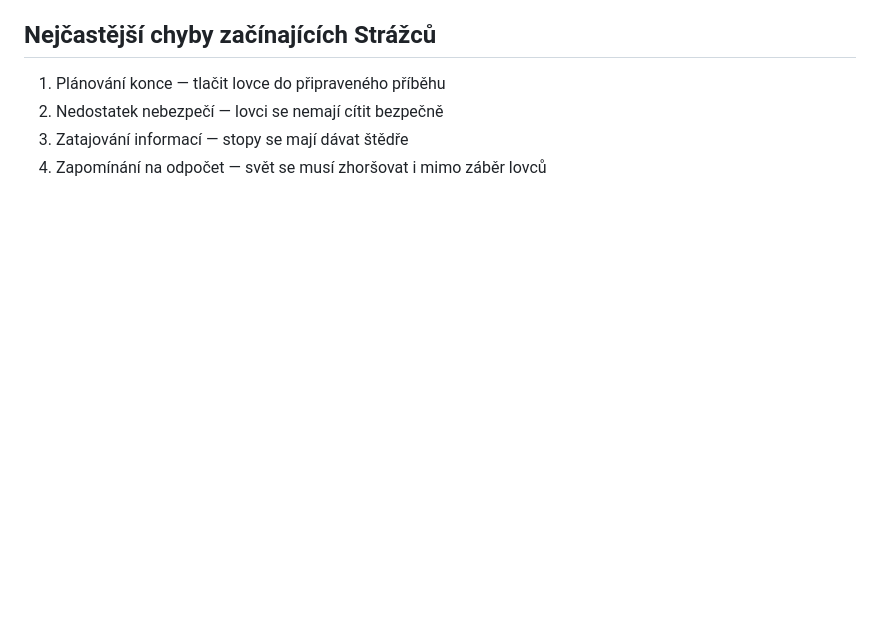
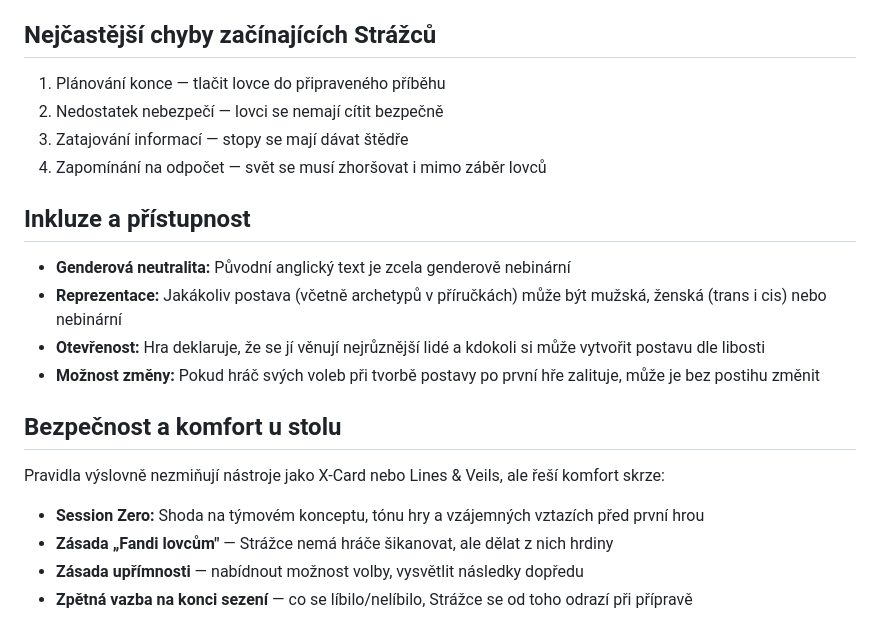
Before and after one commit to Brux-cz/motw-tools, a Markdown page: docs/rules/01-zaklady-hry.md, the part around the change. Rendered like a GitHub page; blank space fills up the shorter version.

```diff
--- a/docs/rules/01-zaklady-hry.md
+++ b/docs/rules/01-zaklady-hry.md
@@ -136,3 +136,18 @@ když si lovci „naběhnou", nebo jsou Zatracení.
 2. Nedostatek nebezpečí — lovci se nemají cítit bezpečně
 3. Zatajování informací — stopy se mají dávat štědře
 4. Zapomínání na odpočet — svět se musí zhoršovat i mimo záběr lovců
+
+## Inkluze a přístupnost
+
+- **Genderová neutralita:** Původní anglický text je zcela genderově nebinární
+- **Reprezentace:** Jakákoliv postava (včetně archetypů v příručkách) může být mužská, ženská (trans i cis) nebo nebinární
+- **Otevřenost:** Hra deklaruje, že se jí věnují nejrůznější lidé a kdokoli si může vytvořit postavu dle libosti
+- **Možnost změny:** Pokud hráč svých voleb při tvorbě postavy po první hře zalituje, může je bez postihu změnit
+
+## Bezpečnost a komfort u stolu
+
+Pravidla výslovně nezmiňují nástroje jako X-Card nebo Lines & Veils, ale řeší komfort skrze:
+- **Session Zero:** Shoda na týmovém konceptu, tónu hry a vzájemných vztazích před první hrou
+- **Zásada „Fandi lovcům"** — Strážce nemá hráče šikanovat, ale dělat z nich hrdiny
+- **Zásada upřímnosti** — nabídnout možnost volby, vysvětlit následky dopředu
+- **Zpětná vazba na konci sezení** — co se líbilo/nelíbilo, Strážce se od toho odrazí při přípravě
```
Also changed, not shown: docs/rules/06-vedeni-hry.md (+8 -0 lines), docs/rules/11-prizpusobeni-hry.md (+9 -0 lines).
